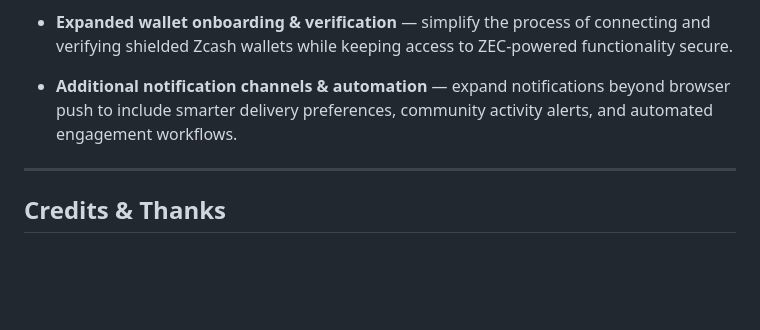
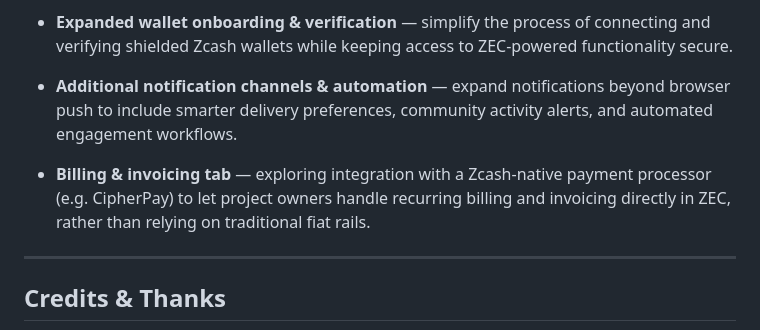
Before and after one commit to gilmorre/gleyo-Zechub-, a Markdown page: README.md, the part around the change. Rendered like a GitHub page; blank space fills up the shorter version.

Commit message:
Add cipherpay maybe would integrate

```diff
--- a/README.md
+++ b/README.md
@@ -301,6 +301,8 @@ A confirmed shielded withdrawal, processed end-to-end through Gleyo's Nozy + Zeb
 
 * **Additional notification channels & automation** — expand notifications beyond browser push to include smarter delivery preferences, community activity alerts, and automated engagement workflows.
 
+* **Billing & invoicing tab** — exploring integration with a Zcash-native payment processor (e.g. CipherPay) to let project owners handle recurring billing and invoicing directly in ZEC, rather than relying on traditional fiat rails.
+
 
 ---
 
```
